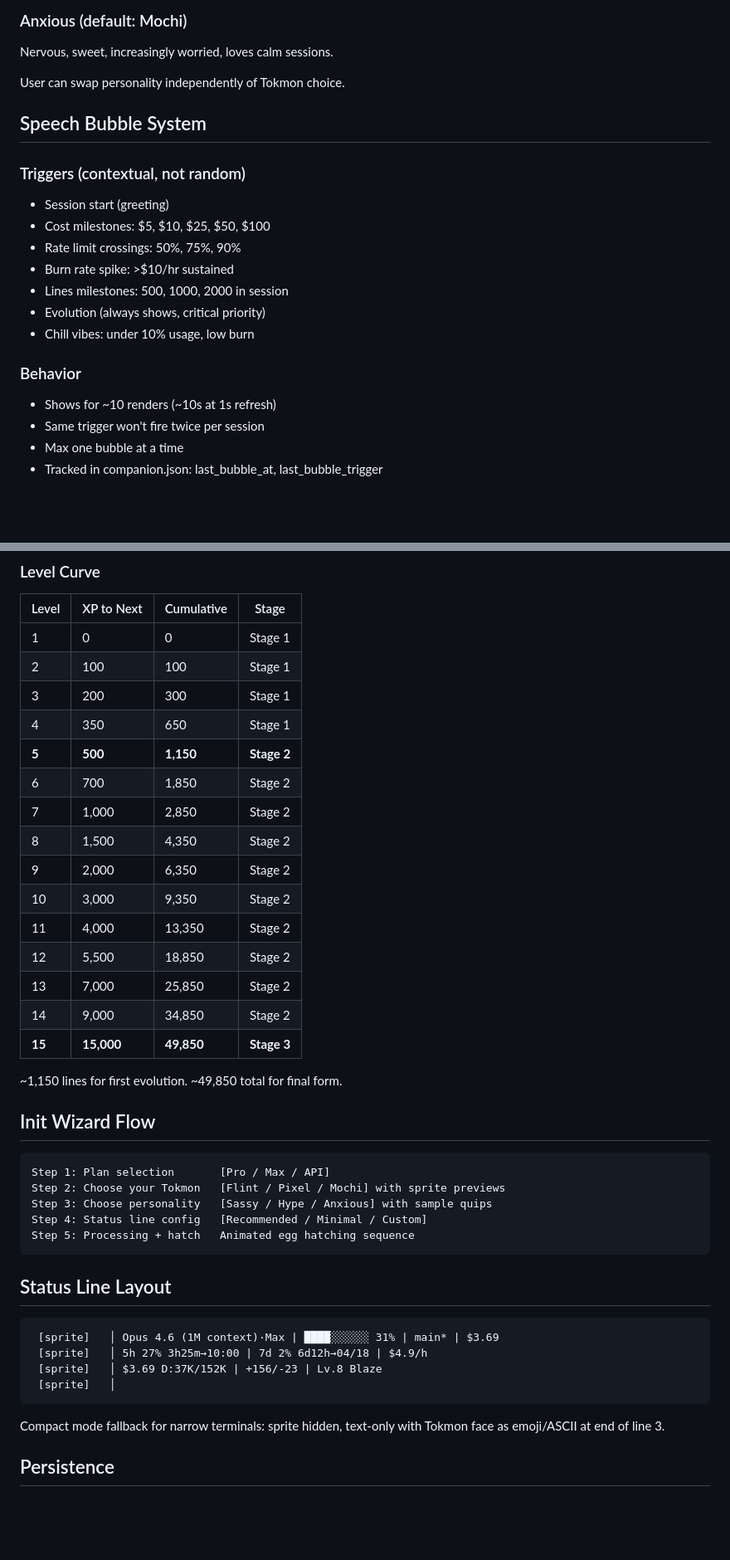
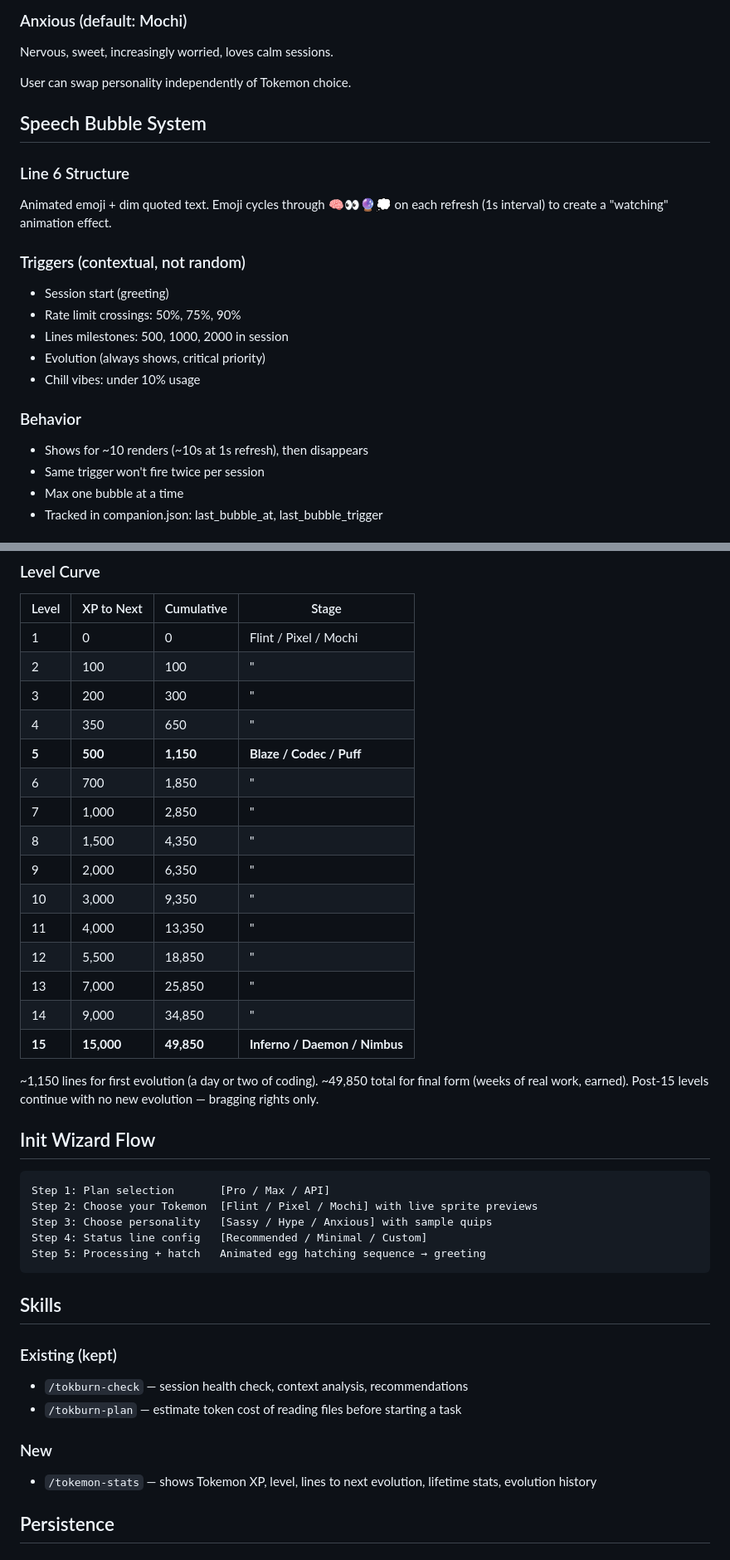
Before and after one commit to patheonsceo/tokburn, a Markdown page: docs/plans/2026-04-11-tokmon-system-design.md, 2 parts joined by grey strips. Shown at 83% size. GitHub-like rendering; blank space fills up the shorter version.

````diff
--- a/docs/plans/2026-04-11-tokmon-system-design.md
+++ b/docs/plans/2026-04-11-tokmon-system-design.md
@@ -88,21 +136,23 @@ All caps energy, supportive but unhinged, lives for big numbers.
 ### Anxious (default: Mochi)
 Nervous, sweet, increasingly worried, loves calm sessions.
 
-User can swap personality independently of Tokmon choice.
+User can swap personality independently of Tokemon choice.
 
 ## Speech Bubble System
 
+### Line 6 Structure
+Animated emoji + dim quoted text. Emoji cycles through 🧠👀🔮💭 on each
+refresh (1s interval) to create a "watching" animation effect.
+
 ### Triggers (contextual, not random)
 - Session start (greeting)
-- Cost milestones: $5, $10, $25, $50, $100
 - Rate limit crossings: 50%, 75%, 90%
-- Burn rate spike: >$10/hr sustained
 - Lines milestones: 500, 1000, 2000 in session
 - Evolution (always shows, critical priority)
-- Chill vibes: under 10% usage, low burn
+- Chill vibes: under 10% usage
 
 ### Behavior
-- Shows for ~10 renders (~10s at 1s refresh)
+- Shows for ~10 renders (~10s at 1s refresh), then disappears
 - Same trigger won't fire twice per session
 - Max one bubble at a time
 - Tracked in companion.json: last_bubble_at, last_bubble_trigger
@@ -123,45 +173,45 @@ stdin JSON. Each render: diff current vs last snapshot, add to XP.
 
 | Level | XP to Next | Cumulative | Stage |
 |---|---|---|---|
-| 1 | 0 | 0 | Stage 1 |
-| 2 | 100 | 100 | Stage 1 |
-| 3 | 200 | 300 | Stage 1 |
-| 4 | 350 | 650 | Stage 1 |
-| **5** | **500** | **1,150** | **Stage 2** |
-| 6 | 700 | 1,850 | Stage 2 |
-| 7 | 1,000 | 2,850 | Stage 2 |
-| 8 | 1,500 | 4,350 | Stage 2 |
-| 9 | 2,000 | 6,350 | Stage 2 |
-| 10 | 3,000 | 9,350 | Stage 2 |
-| 11 | 4,000 | 13,350 | Stage 2 |
-| 12 | 5,500 | 18,850 | Stage 2 |
-| 13 | 7,000 | 25,850 | Stage 2 |
-| 14 | 9,000 | 34,850 | Stage 2 |
-| **15** | **15,000** | **49,850** | **Stage 3** |
+| 1 | 0 | 0 | Flint / Pixel / Mochi |
+| 2 | 100 | 100 | " |
+| 3 | 200 | 300 | " |
+| 4 | 350 | 650 | " |
+| **5** | **500** | **1,150** | **Blaze / Codec / Puff** |
+| 6 | 700 | 1,850 | " |
+| 7 | 1,000 | 2,850 | " |
+| 8 | 1,500 | 4,350 | " |
+| 9 | 2,000 | 6,350 | " |
+| 10 | 3,000 | 9,350 | " |
+| 11 | 4,000 | 13,350 | " |
+| 12 | 5,500 | 18,850 | " |
+| 13 | 7,000 | 25,850 | " |
+| 14 | 9,000 | 34,850 | " |
+| **15** | **15,000** | **49,850** | **Inferno / Daemon / Nimbus** |
 
-~1,150 lines for first evolution. ~49,850 total for final form.
+~1,150 lines for first evolution (a day or two of coding).
+~49,850 total for final form (weeks of real work, earned).
+Post-15 levels continue with no new evolution — bragging rights only.
 
 ## Init Wizard Flow
 
 ```
 Step 1: Plan selection       [Pro / Max / API]
-Step 2: Choose your Tokmon   [Flint / Pixel / Mochi] with sprite previews
+Step 2: Choose your Tokemon  [Flint / Pixel / Mochi] with live sprite previews
 Step 3: Choose personality   [Sassy / Hype / Anxious] with sample quips
 Step 4: Status line config   [Recommended / Minimal / Custom]
-Step 5: Processing + hatch   Animated egg hatching sequence
+Step 5: Processing + hatch   Animated egg hatching sequence → greeting
 ```
 
-## Status Line Layout
+## Skills
 
-```
- [sprite]   │ Opus 4.6 (1M context)·Max | ████░░░░░░ 31% | main* | $3.69
- [sprite]   │ 5h 27% 3h25m→10:00 | 7d 2% 6d12h→04/18 | $4.9/h
- [sprite]   │ $3.69 D:37K/152K | +156/-23 | Lv.8 Blaze
- [sprite]   │
-```
+### Existing (kept)
+- `/tokburn-check` — session health check, context analysis, recommendations
+- `/tokburn-plan` — estimate token cost of reading files before starting a task
 
-Compact mode fallback for narrow terminals: sprite hidden, text-only with
-Tokmon face as emoji/ASCII at end of line 3.
+### New
+- `/tokemon-stats` — shows Tokemon XP, level, lines to next evolution,
+  lifetime stats, evolution history
 
 ## Persistence
 
````
Also changed, not shown: other parts of docs/plans/2026-04-11-tokmon-system-design.md (+119 -54 lines).
